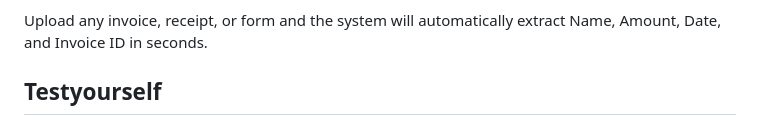
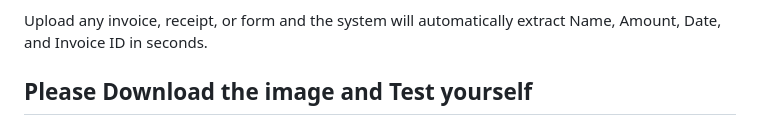
Before and after one commit to dkchaiv/Automated-Document-Processing-Pipeline, a Markdown page: README.md, the part around the change. Rendered like a GitHub page.

```diff
--- a/README.md
+++ b/README.md
@@ -43,7 +43,7 @@ OUTPUT: { "status": "success", "data": { ... }, "validation": { ... } }
 Upload any invoice, receipt, or form and the system will automatically
 extract Name, Amount, Date, and Invoice ID in seconds.
 
-## Testyourself
+## Please Download the image and Test yourself
 ![Demo Screenshot](./screenshots/test.jpeg)
 
 ---
```
